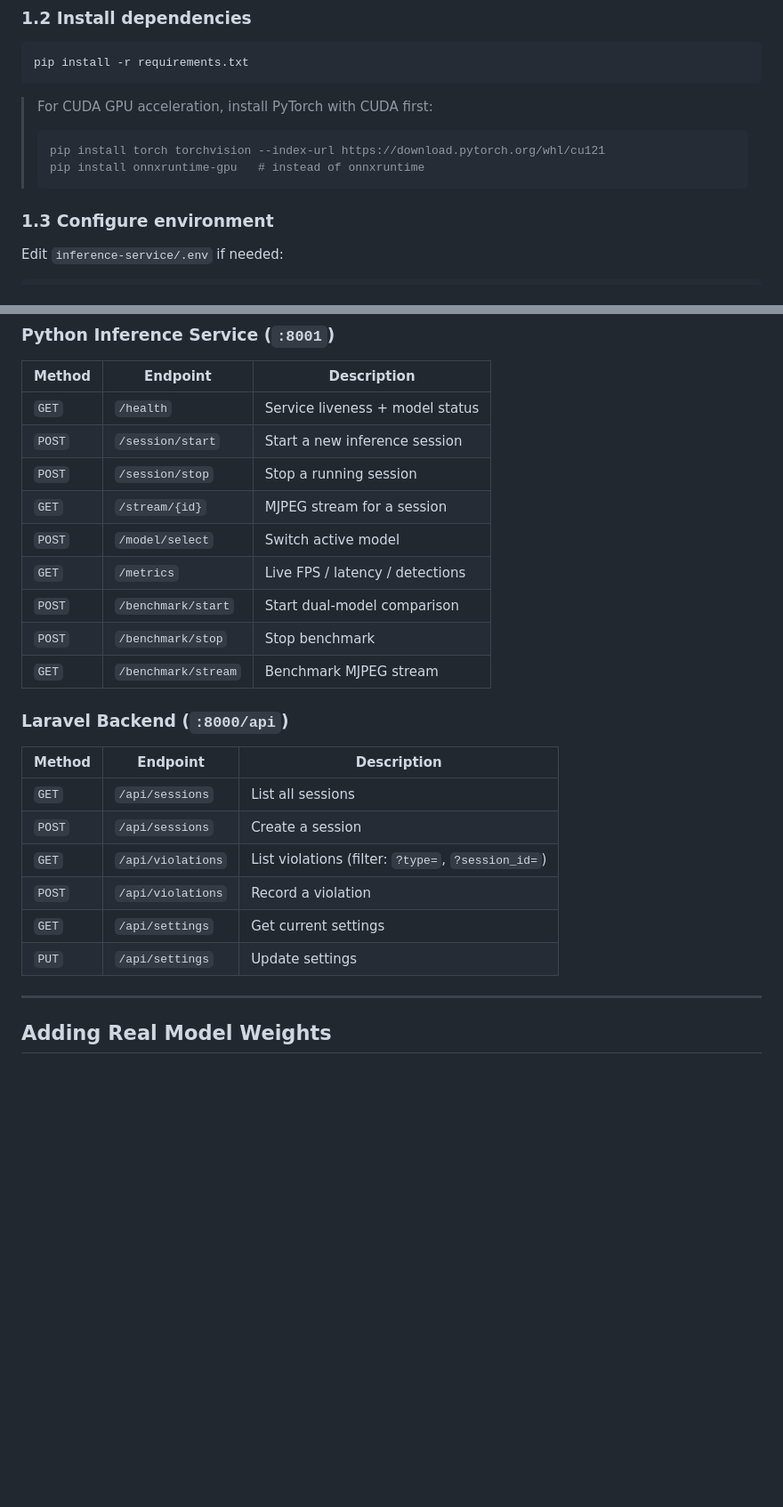
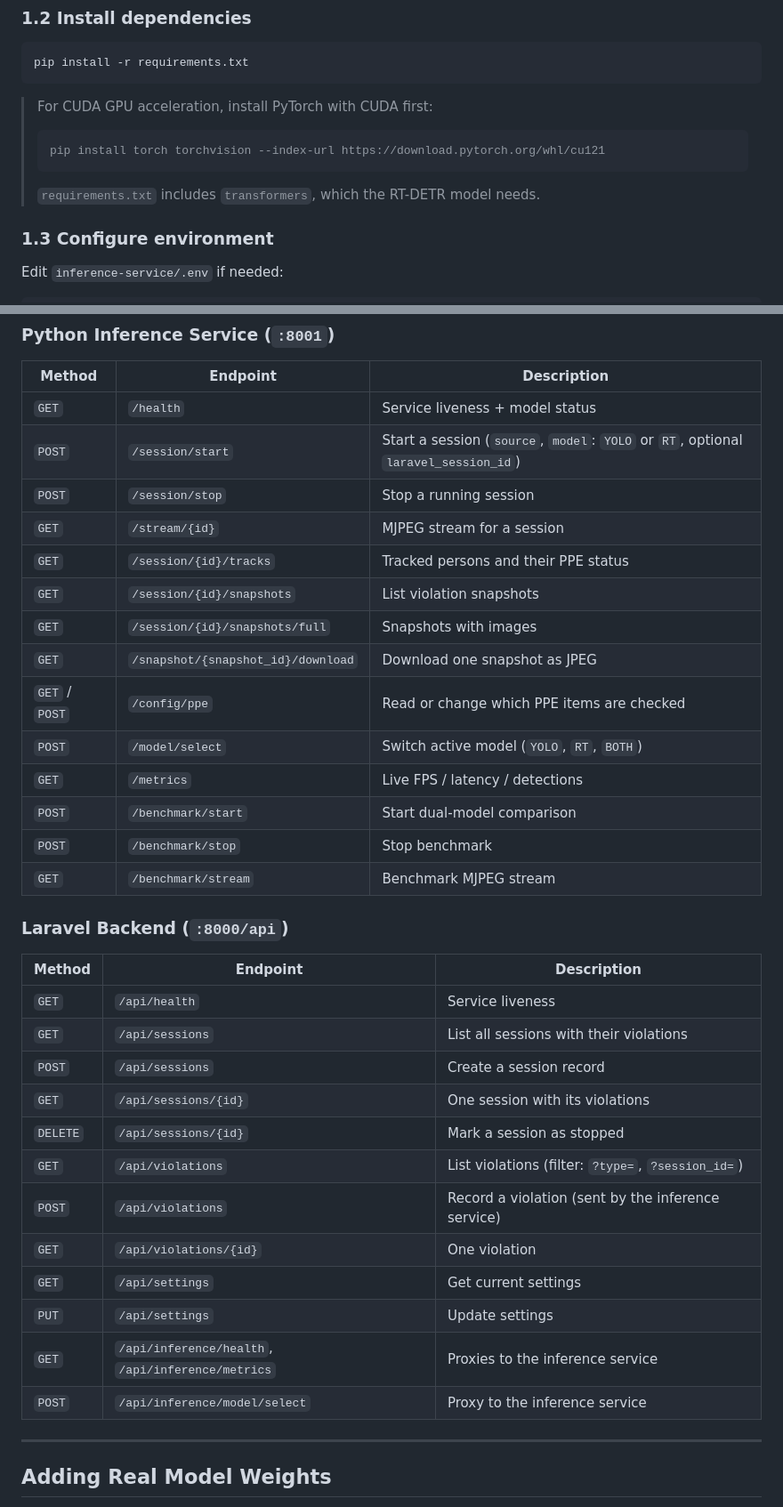
Before and after one commit to Mohamedazizmrabet/KITCHEN-HYGIENE-SURVEILLANCE, a Markdown page: README.md, 2 parts joined by grey strips. Shown at 89% size. GitHub-like rendering; blank space fills up the shorter version.

````diff
--- a/README.md
+++ b/README.md
@@ -74,8 +72,9 @@ pip install -r requirements.txt
 > For CUDA GPU acceleration, install PyTorch with CUDA first:
 > ```bash
 > pip install torch torchvision --index-url https://download.pytorch.org/whl/cu121
-> pip install onnxruntime-gpu   # instead of onnxruntime
 > ```
+>
+> `requirements.txt` includes `transformers`, which the RT-DETR model needs.
 
 ### 1.3 Configure environment
 
@@ -235,10 +237,15 @@ Then open: **http://localhost:3000**
 | Method | Endpoint | Description |
 |---|---|---|
 | `GET` | `/health` | Service liveness + model status |
-| `POST` | `/session/start` | Start a new inference session |
+| `POST` | `/session/start` | Start a session (`source`, `model`: `YOLO` or `RT`, optional `laravel_session_id`) |
 | `POST` | `/session/stop` | Stop a running session |
 | `GET` | `/stream/{id}` | MJPEG stream for a session |
-| `POST` | `/model/select` | Switch active model |
+| `GET` | `/session/{id}/tracks` | Tracked persons and their PPE status |
+| `GET` | `/session/{id}/snapshots` | List violation snapshots |
+| `GET` | `/session/{id}/snapshots/full` | Snapshots with images |
+| `GET` | `/snapshot/{snapshot_id}/download` | Download one snapshot as JPEG |
+| `GET` / `POST` | `/config/ppe` | Read or change which PPE items are checked |
+| `POST` | `/model/select` | Switch active model (`YOLO`, `RT`, `BOTH`) |
 | `GET` | `/metrics` | Live FPS / latency / detections |
 | `POST` | `/benchmark/start` | Start dual-model comparison |
 | `POST` | `/benchmark/stop` | Stop benchmark |
@@ -248,12 +255,18 @@ Then open: **http://localhost:3000**
 
 | Method | Endpoint | Description |
 |---|---|---|
-| `GET` | `/api/sessions` | List all sessions |
-| `POST` | `/api/sessions` | Create a session |
+| `GET` | `/api/health` | Service liveness |
+| `GET` | `/api/sessions` | List all sessions with their violations |
+| `POST` | `/api/sessions` | Create a session record |
+| `GET` | `/api/sessions/{id}` | One session with its violations |
+| `DELETE` | `/api/sessions/{id}` | Mark a session as stopped |
 | `GET` | `/api/violations` | List violations (filter: `?type=`, `?session_id=`) |
-| `POST` | `/api/violations` | Record a violation |
+| `POST` | `/api/violations` | Record a violation (sent by the inference service) |
+| `GET` | `/api/violations/{id}` | One violation |
 | `GET` | `/api/settings` | Get current settings |
 | `PUT` | `/api/settings` | Update settings |
+| `GET` | `/api/inference/health`, `/api/inference/metrics` | Proxies to the inference service |
+| `POST` | `/api/inference/model/select` | Proxy to the inference service |
 
 ---
 
````
Also changed, not shown: other parts of README.md (+91 -47 lines).
